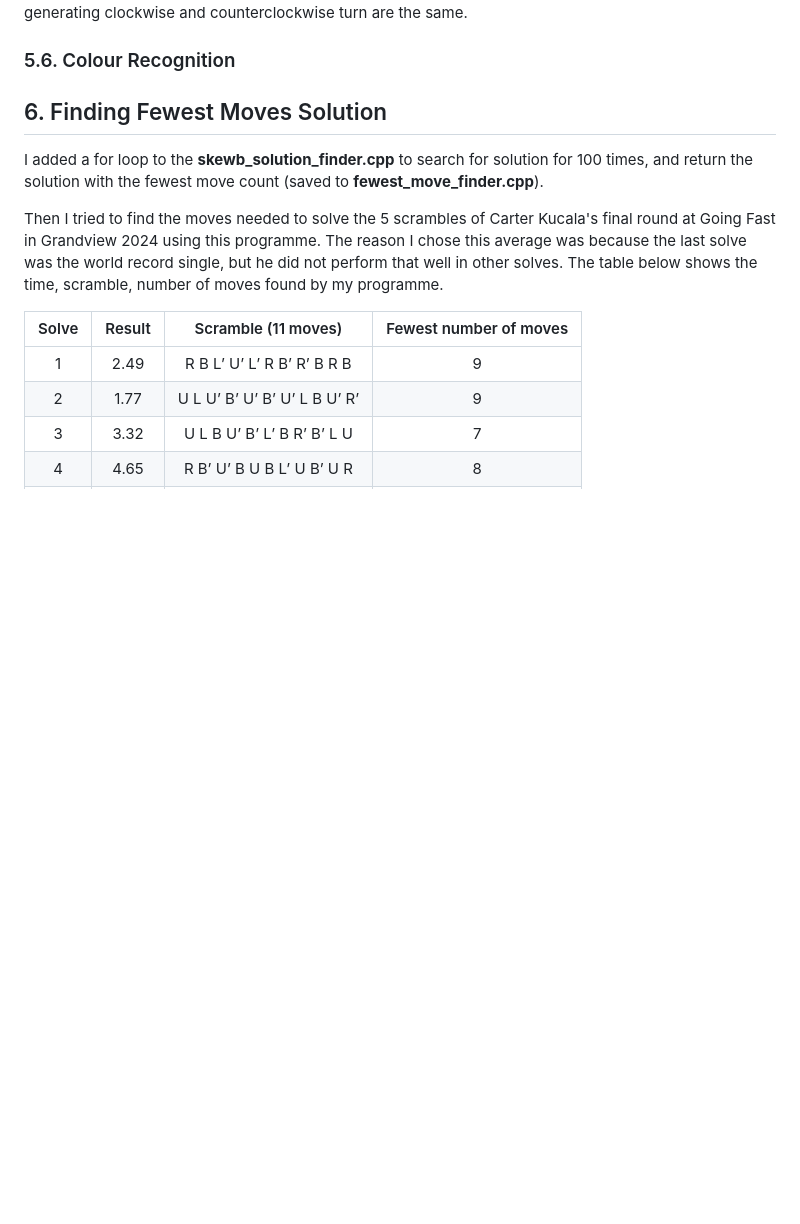
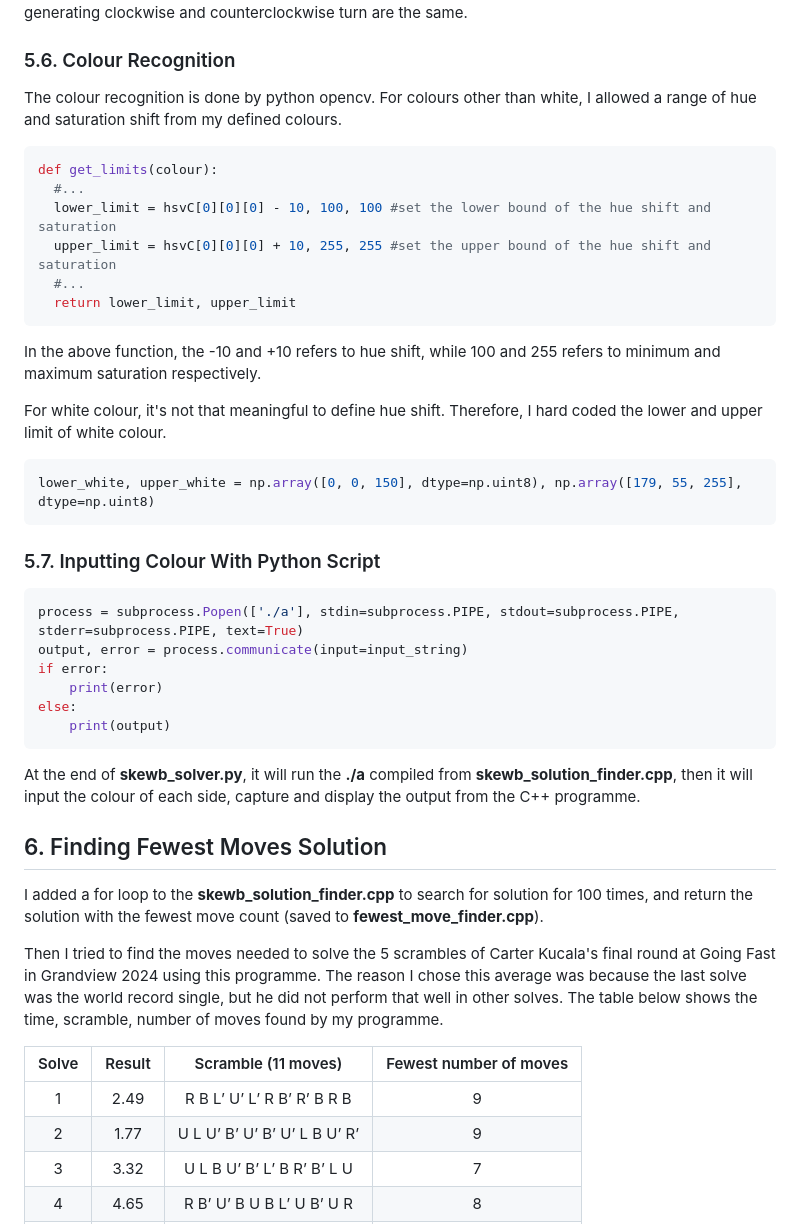
Before and after one commit to Law-Chun-Man/Skewb_Solver, a Markdown page: README.md, the part around one of its changes. Rendered like a GitHub page; blank space fills up the shorter version.

````diff
--- a/README.md
+++ b/README.md
@@ -135,6 +135,38 @@ This programme will then do random moves to the skewb and check whether it is so
 
 ### 5.6. Colour Recognition
 
+The colour recognition is done by python opencv. For colours other than white, I allowed a range of hue and saturation shift from my defined colours.
+
+  ```python
+def get_limits(colour):
+    #...
+    lower_limit = hsvC[0][0][0] - 10, 100, 100 #set the lower bound of the hue shift and saturation
+    upper_limit = hsvC[0][0][0] + 10, 255, 255 #set the upper bound of the hue shift and saturation
+    #...
+    return lower_limit, upper_limit
+  ```
+
+In the above function, the -10 and +10 refers to hue shift, while 100 and 255 refers to minimum and maximum saturation respectively.
+
+For white colour, it's not that meaningful to define hue shift. Therefore, I hard coded the lower and upper limit of white colour.
+
+  ```python
+  lower_white, upper_white = np.array([0, 0, 150], dtype=np.uint8), np.array([179, 55, 255], dtype=np.uint8)
+  ```
+
+### 5.7. Inputting Colour With Python Script
+
+  ```python
+  process = subprocess.Popen(['./a'], stdin=subprocess.PIPE, stdout=subprocess.PIPE, stderr=subprocess.PIPE, text=True)
+  output, error = process.communicate(input=input_string)
+  if error:
+      print(error)
+  else:
+      print(output)
+  ```
+
+At the end of **skewb_solver.py**, it will run the **./a** compiled from **skewb_solution_finder.cpp**, then it will input the colour of each side, capture and display the output from the C++ programme.
+
 ## 6. Finding Fewest Moves Solution
 
 I added a for loop to the **skewb_solution_finder.cpp** to search for solution for 100 times, and return the solution with the fewest move count (saved to **fewest_move_finder.cpp**).
````
Also changed, not shown: other parts of README.md (+1 -1 lines).
